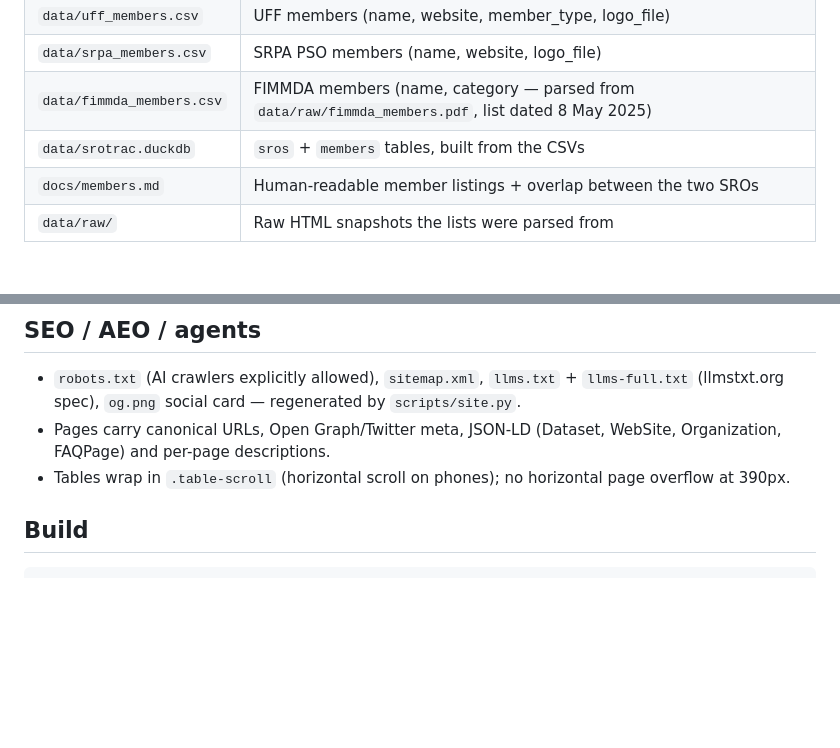
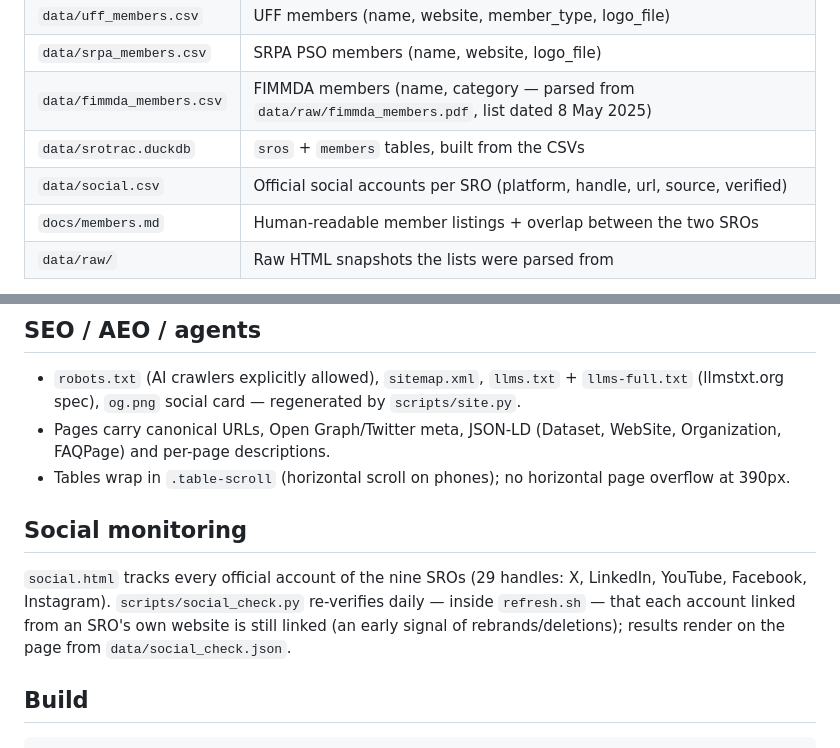
Before and after one commit to CashlessConsumer/srotrac, a Markdown page: README.md, 2 parts joined by grey strips. Rendered like a GitHub page; blank space fills up the shorter version.

Commit message:
Document social monitor in AGENTS.md + README

```diff
--- a/README.md
+++ b/README.md
@@ -35,6 +35,7 @@ RBI created a Self-Regulatory Organisation framework for the fintech sector (dra
 | `data/srpa_members.csv` | SRPA PSO members (name, website, logo_file) |
 | `data/fimmda_members.csv` | FIMMDA members (name, category — parsed from `data/raw/fimmda_members.pdf`, list dated 8 May 2025) |
 | `data/srotrac.duckdb` | `sros` + `members` tables, built from the CSVs |
+| `data/social.csv` | Official social accounts per SRO (platform, handle, url, source, verified) |
 | `docs/members.md` | Human-readable member listings + overlap between the two SROs |
 | `data/raw/` | Raw HTML snapshots the lists were parsed from |
 
@@ -47,6 +48,10 @@ Snapshot (2026-09-12): register expanded to **9 RBI-recognised SROs** — FACE (
 - `robots.txt` (AI crawlers explicitly allowed), `sitemap.xml`, `llms.txt` + `llms-full.txt` (llmstxt.org spec), `og.png` social card — regenerated by `scripts/site.py`.
 - Pages carry canonical URLs, Open Graph/Twitter meta, JSON-LD (Dataset, WebSite, Organization, FAQPage) and per-page descriptions.
 - Tables wrap in `.table-scroll` (horizontal scroll on phones); no horizontal page overflow at 390px.
+
+## Social monitoring
+
+`social.html` tracks every official account of the nine SROs (29 handles: X, LinkedIn, YouTube, Facebook, Instagram). `scripts/social_check.py` re-verifies daily — inside `refresh.sh` — that each account linked from an SRO's own website is still linked (an early signal of rebrands/deletions); results render on the page from `data/social_check.json`.
 
 ## Build
 
```
Also changed, not shown: AGENTS.md (+3 -0 lines).
